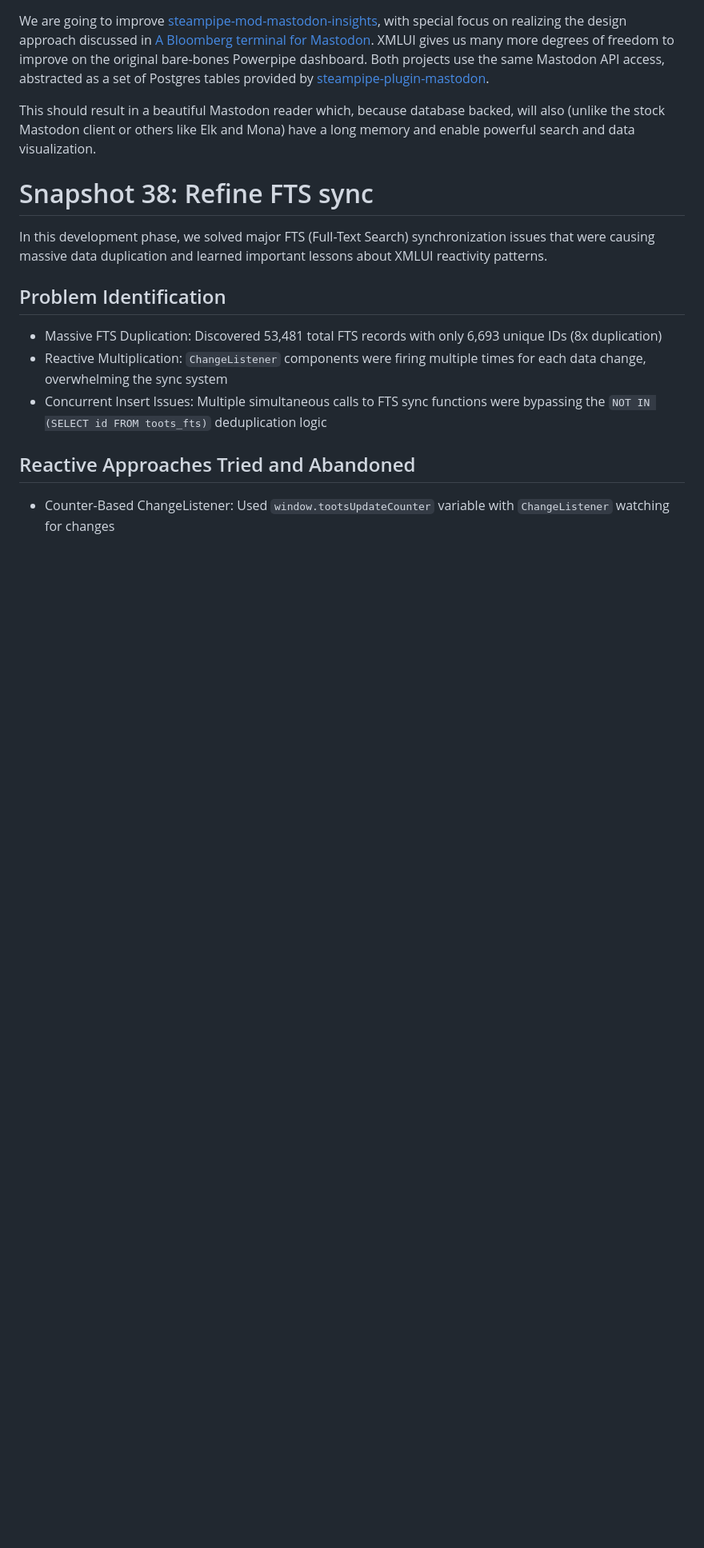
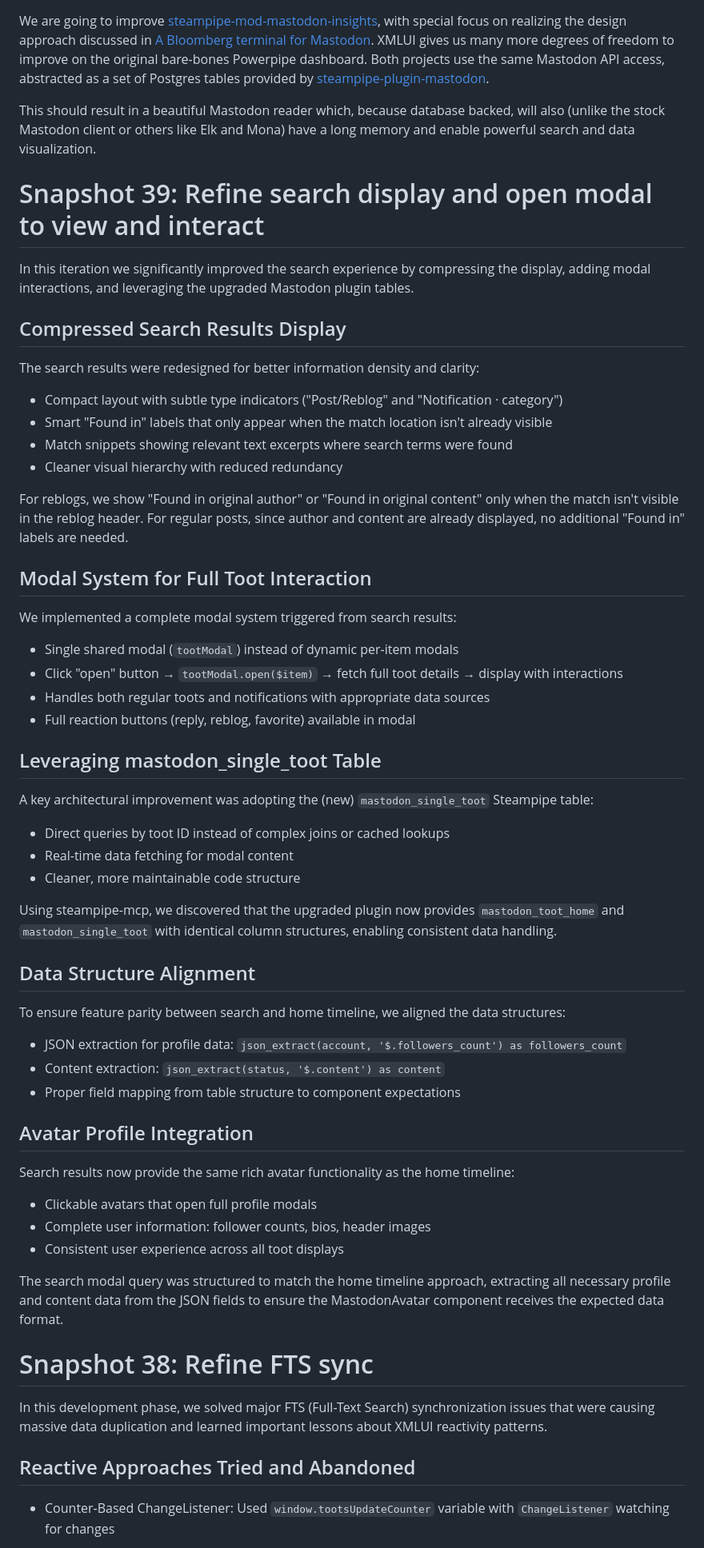
Before and after one commit to JonUdell/xmlui-mastodon, a Markdown page: pages/ProjectLog.md, the part around one of its changes. Shown at 80% size. GitHub-like rendering; blank space fills up the shorter version.

Commit message:
snapshot 39

```diff
--- a/pages/ProjectLog.md
+++ b/pages/ProjectLog.md
@@ -46,16 +47,62 @@ We are going to improve [steampipe-mod-mastodon-insights](https://github.com/tur
 
 This should result in a beautiful Mastodon reader which, because database backed, will also (unlike the stock Mastodon client or others like Elk and Mona) have a long memory and enable powerful search and data visualization.
 
+# Snapshot 39: Refine search display and open modal to view and interact
+
+In this iteration we significantly improved the search experience by compressing the display, adding modal interactions, and leveraging the upgraded Mastodon plugin tables.
+
+## Compressed Search Results Display
+
+The search results were redesigned for better information density and clarity:
+
+- Compact layout with subtle type indicators ("Post/Reblog" and "Notification · category")
+- Smart "Found in" labels that only appear when the match location isn't already visible
+- Match snippets showing relevant text excerpts where search terms were found
+- Cleaner visual hierarchy with reduced redundancy
+
+For reblogs, we show "Found in original author" or "Found in original content" only when the match isn't visible in the reblog header. For regular posts, since author and content are already displayed, no additional "Found in" labels are needed.
+
+## Modal System for Full Toot Interaction
+
+We implemented a complete modal system triggered from search results:
+
+- Single shared modal (`tootModal`) instead of dynamic per-item modals
+- Click "open" button → `tootModal.open($item)` → fetch full toot details → display with interactions
+- Handles both regular toots and notifications with appropriate data sources
+- Full reaction buttons (reply, reblog, favorite) available in modal
+
+## Leveraging mastodon_single_toot Table
+
+A key architectural improvement was adopting the (new) `mastodon_single_toot` Steampipe table:
+
+- Direct queries by toot ID instead of complex joins or cached lookups
+- Real-time data fetching for modal content
+- Cleaner, more maintainable code structure
+
+Using steampipe-mcp, we discovered that the upgraded plugin now provides `mastodon_toot_home` and `mastodon_single_toot` with identical column structures, enabling consistent data handling.
+
+## Data Structure Alignment
+
+To ensure feature parity between search and home timeline, we aligned the data structures:
+
+- JSON extraction for profile data: `json_extract(account, '$.followers_count') as followers_count`
+- Content extraction: `json_extract(status, '$.content') as content`
+- Proper field mapping from table structure to component expectations
+
+## Avatar Profile Integration
+
+Search results now provide the same rich avatar functionality as the home timeline:
+
+- Clickable avatars that open full profile modals
+- Complete user information: follower counts, bios, header images
+- Consistent user experience across all toot displays
+
+The search modal query was structured to match the home timeline approach, extracting all necessary profile and content data from the JSON fields to ensure the MastodonAvatar component receives the expected data format.
+
 # Snapshot 38: Refine FTS sync
 
 In this development phase, we solved major FTS (Full-Text Search) synchronization issues that were causing massive data duplication and learned important lessons about XMLUI reactivity patterns.
 
-## Problem Identification
-
-- Massive FTS Duplication: Discovered 53,481 total FTS records with only 6,693 unique IDs (8x duplication)
-- Reactive Multiplication: `ChangeListener` components were firing multiple times for each data change, overwhelming the sync system
-- Concurrent Insert Issues: Multiple simultaneous calls to FTS sync functions were bypassing the `NOT IN (SELECT id FROM toots_fts)` deduplication logic
-
 ## Reactive Approaches Tried and Abandoned
 
 - Counter-Based ChangeListener: Used `window.tootsUpdateCounter` variable with `ChangeListener` watching for changes
```
Also changed, not shown: other parts of pages/ProjectLog.md (+3 -1 lines).
